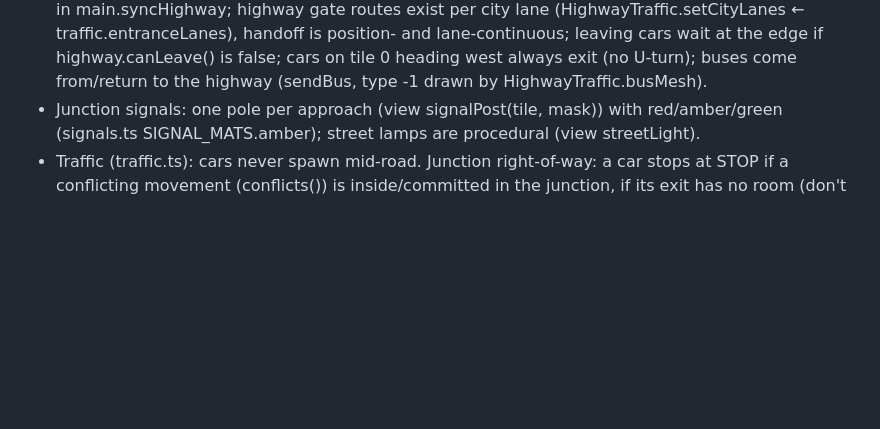
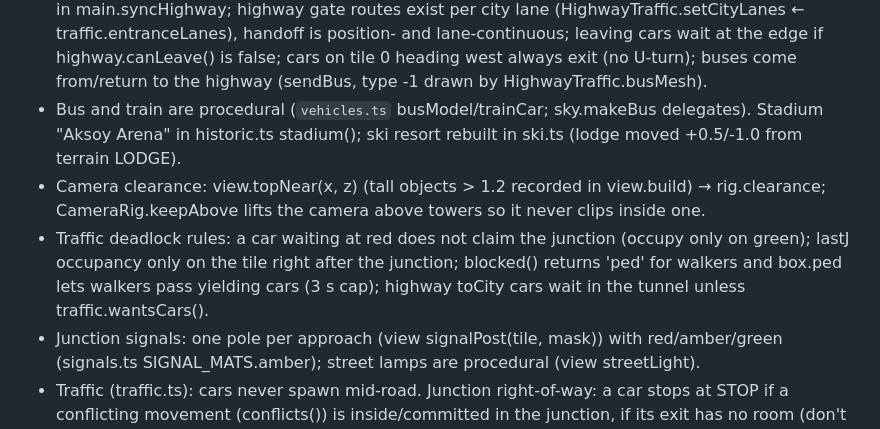
Before and after one commit to mustafaaksoy566/aksoy-city, a Markdown page: CLAUDE.md, the part around the change. Drawn GitHub-style; blank space fills up the shorter version.

Commit message:
Notlar güncellendi
Co-Authored-By: Claude Opus 5.5 <noreply@anthropic.com>

```diff
--- a/CLAUDE.md
+++ b/CLAUDE.md
@@ -34,6 +34,9 @@ SimCity BuildIt-style grid city builder, played on iPhone 16 Pro Safari. Live: h
 - Metro: city.metro (Uint8Array tunnels, saved as `m`), tool `tunnel` drawn like roads, Metro button toggles the underground view (metro.ts MetroView: veil, street ghosts, coloured lines, station rings, trains). A line is active when it links ≥2 metro stations; active stations get bigger radius/happiness/transit (METRO_LINE), stations upgrade via METRO_LEVELS.
 - Highway: roundabout at the city entrance; south-west of the city a cloverleaf (HW.clover): N-S motorway on the ground, E-W motorway (HW.west → HW.east) on a bridge (bHeight), loops + outer ramps from cloverQuadrant(k); route parts carry per-point heights (Lane.hs).
 - City entrance: tiles x=-1,-2 outside the map are drawn with view.entranceTile (same as city roads) in main.syncHighway; highway gate routes exist per city lane (HighwayTraffic.setCityLanes ← traffic.entranceLanes), handoff is position- and lane-continuous; leaving cars wait at the edge if highway.canLeave() is false; cars on tile 0 heading west always exit (no U-turn); buses come from/return to the highway (sendBus, type -1 drawn by HighwayTraffic.busMesh).
+- Bus and train are procedural (`vehicles.ts` busModel/trainCar; sky.makeBus delegates). Stadium "Aksoy Arena" in historic.ts stadium(); ski resort rebuilt in ski.ts (lodge moved +0.5/-1.0 from terrain LODGE).
+- Camera clearance: view.topNear(x, z) (tall objects > 1.2 recorded in view.build) → rig.clearance; CameraRig.keepAbove lifts the camera above towers so it never clips inside one.
+- Traffic deadlock rules: a car waiting at red does not claim the junction (occupy only on green); lastJ occupancy only on the tile right after the junction; blocked() returns 'ped' for walkers and box.ped lets walkers pass yielding cars (3 s cap); highway toCity cars wait in the tunnel unless traffic.wantsCars().
 - Junction signals: one pole per approach (view signalPost(tile, mask)) with red/amber/green (signals.ts SIGNAL_MATS.amber); street lamps are procedural (view streetLight).
 - Traffic (traffic.ts): cars never spawn mid-road. Junction right-of-way: a car stops at STOP if a conflicting movement (conflicts()) is inside/committed in the junction, if its exit has no room (don't block the box) or a conflicting car has waited longer on green; one manoeuvre per parking lot at a time; long-stuck cars fade out (vanish) instead of driving through others. Cadde lanes WIDE_LANES [0.125, 0.3]. They leave parking lots (a walker walks from a nearby house first), tower garages, service stations (ambulance/fire/police) or enter from the motorway at the city entrance; they route (BFS distance fields) to a lot, a garage or the exit. Look-ahead boxes stop cars/walkers from overlapping.
 - Roads use a recoloured copy of the KayKit atlas (assets.ts ROAD_COLORS, SimCity-like navy asphalt). Dead ends are drawn by culDeSac() in view.ts (half road + rounded end).
```
